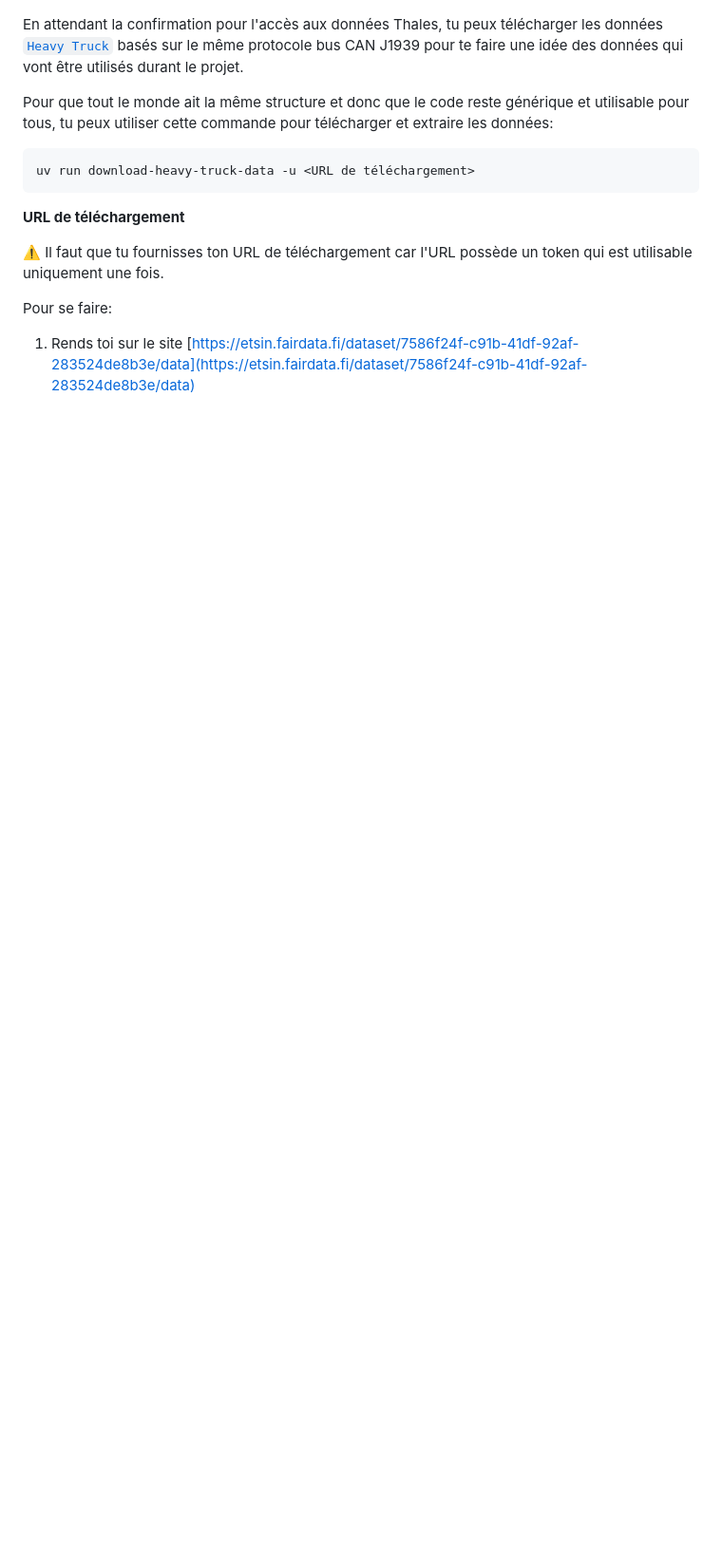
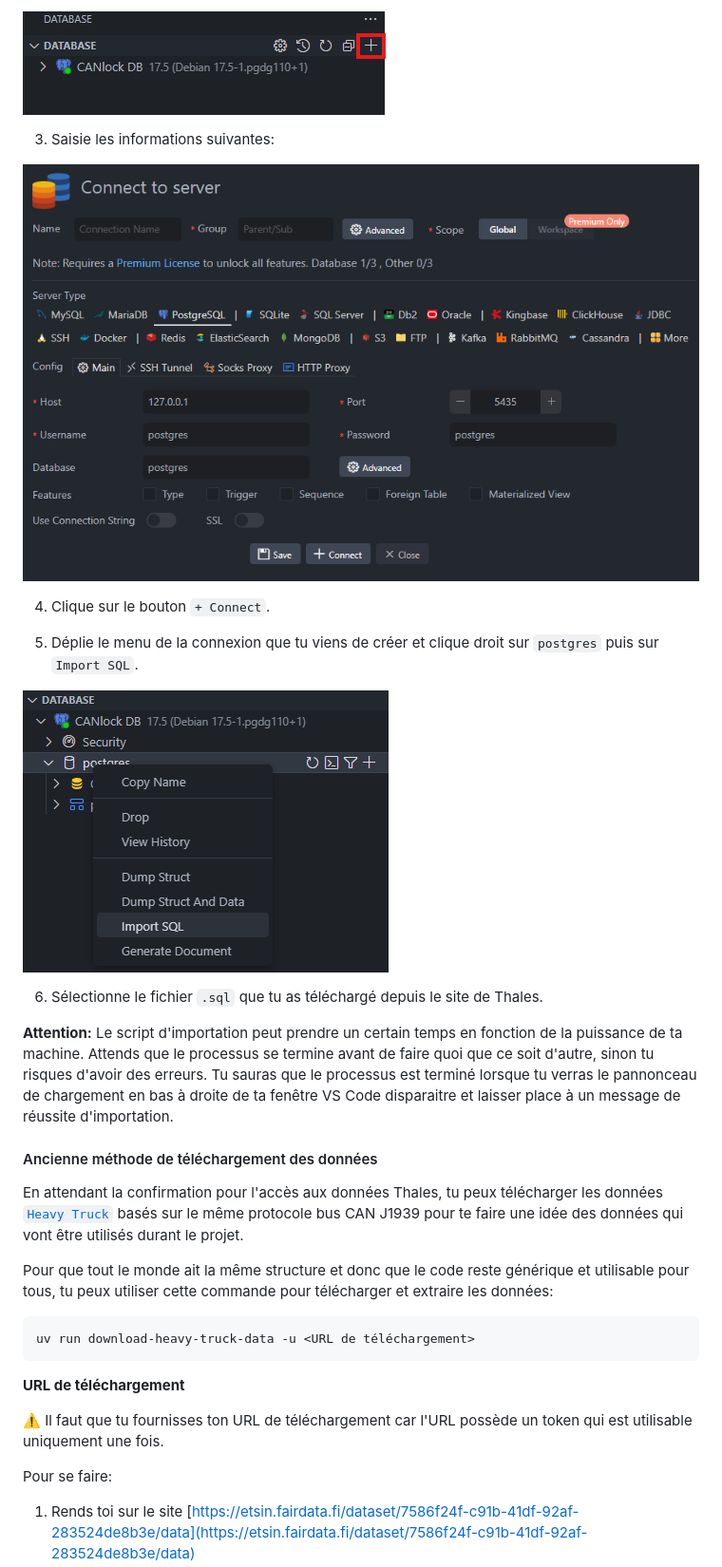
Before and after one commit to cia-ulaval/CANlock, a Markdown page: README.md, the part around the change printed below. Shown: that part at 95% size. Rendered like a GitHub page; pictures changed too: doc/images/database-client-add-connection-button.png (added), doc/images/database-client-import-sql.png (added), doc/images/database-client-new-connection-informations.png (added); blank space fills up the shorter version.

Commit message:
Chargement de la base de données expliquée

```diff
--- a/README.md
+++ b/README.md
@@ -61,3 +75,21 @@ Tu retrouveras les articles séléctionnés dans la revue de littérature faite
+![add connection](./doc/images/database-client-add-connection-button.png)
+
+3. Saisie les informations suivantes:
+
+![informations de connexion](./doc/images/database-client-new-connection-informations.png)
+
+4. Clique sur le bouton `+ Connect`.
+
+5. Déplie le menu de la connexion que tu viens de créer et clique droit sur `postgres` puis sur `Import SQL`.
+
+![import sql](./doc/images/database-client-import-sql.png)
+
+6. Sélectionne le fichier `.sql` que tu as téléchargé depuis le site de Thales.
+
+
+**Attention:** Le script d'importation peut prendre un certain temps en fonction de la puissance de ta machine. Attends que le processus se termine avant de faire quoi que ce soit d'autre, sinon tu risques d'avoir des erreurs. Tu sauras que le processus est terminé lorsque tu verras le pannonceau de chargement en bas à droite de ta fenêtre VS Code disparaitre et laisser place à un message de réussite d'importation.
+
+#### Ancienne méthode de téléchargement des données
 En attendant la confirmation pour l'accès aux données Thales, tu peux télécharger les données [`Heavy Truck`](https://etsin.fairdata.fi/dataset/7586f24f-c91b-41df-92af-283524de8b3e) basés sur le même protocole bus CAN J1939 pour te faire une idée des données qui vont être utilisés durant le projet.
 
 Pour que tout le monde ait la même structure et donc que le code reste générique et utilisable pour tous, tu peux utiliser cette commande pour télécharger et extraire les données:
```
Also changed, not shown: other parts of README.md (+14 -0 lines), doc/images/database-client-icon.png (added), 2 other files.
